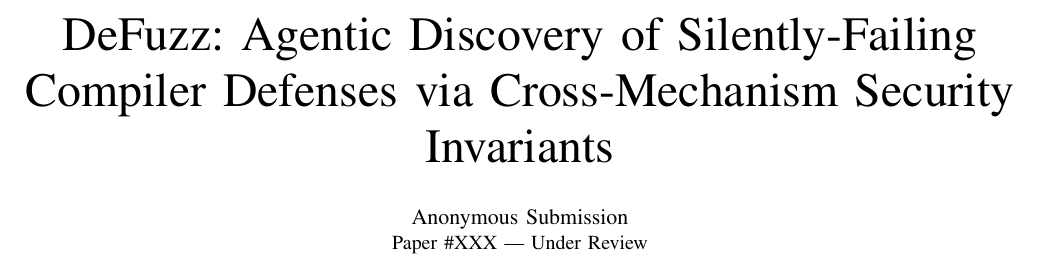
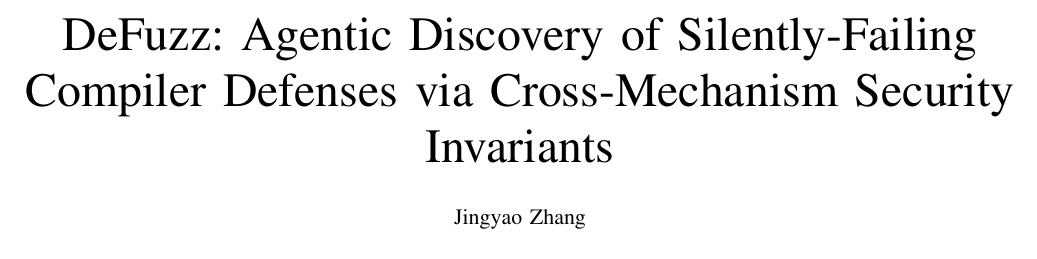
Before and after one commit to zjy-dev/de-fuzz, a LaTeX paper (docs/paper/main.tex): part of page 1 of 9, cut so that both start at the same text. Compiled offline with pdfLaTeX.

Commit message:
docs(paper): update author metadata to Jingyao Zhang
Co-authored-by: TRAE CLI <traecli@bytedance.com>

```diff
--- a/docs/paper/main.tex
+++ b/docs/paper/main.tex
@@ -66,8 +66,8 @@
 
 \title{DeFuzz: Agentic Discovery of Silently-Failing\\Compiler Defenses via Cross-Mechanism Security Invariants}
 
-\author{\IEEEauthorblockN{Anonymous Submission}
-\IEEEauthorblockA{Paper \#XXX --- Under Review}}
+\author{\IEEEauthorblockN{Jingyao Zhang}
+\IEEEauthorblockA{}}
 
 \maketitle
 
```
Also changed, not shown: docs/paper/main.pdf.
